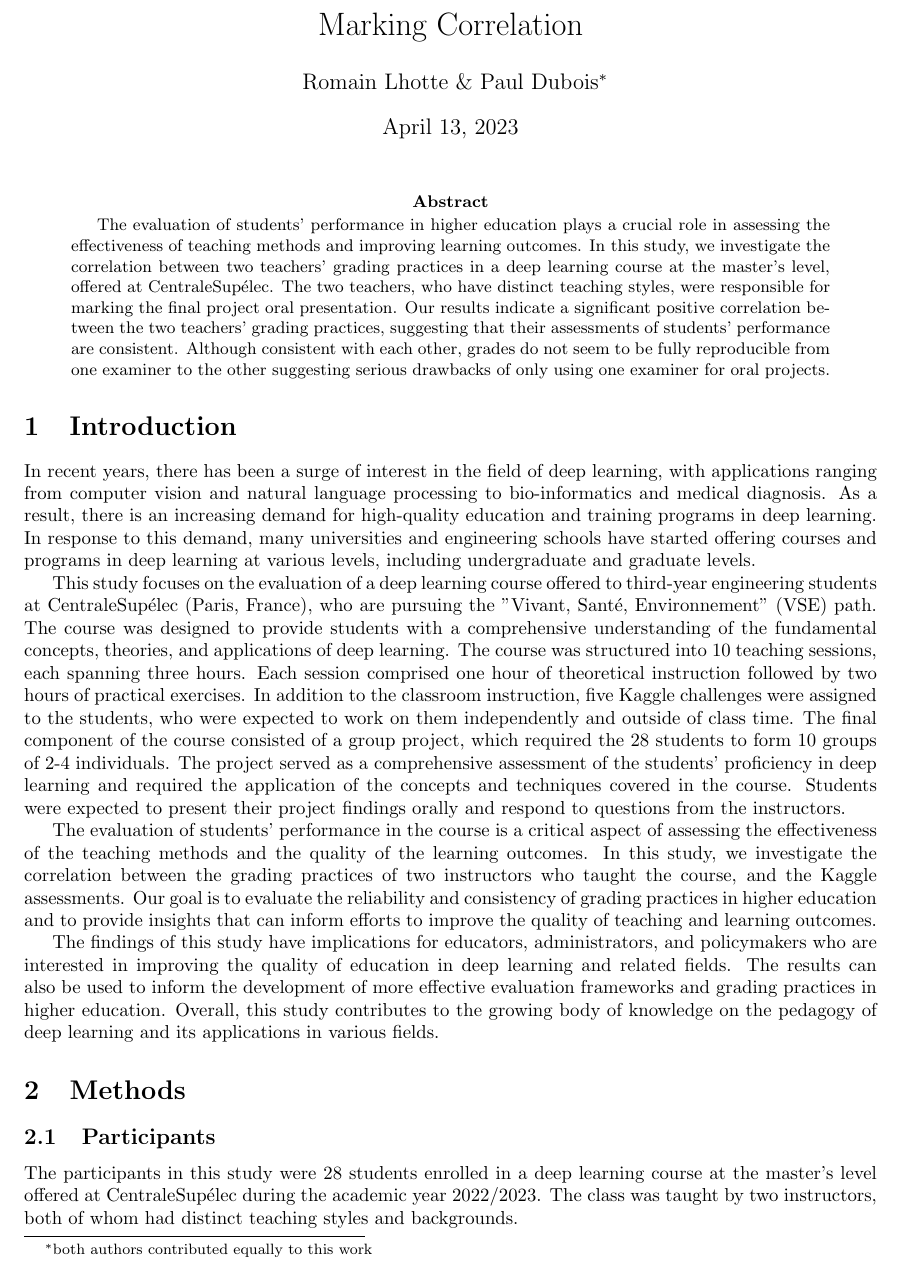
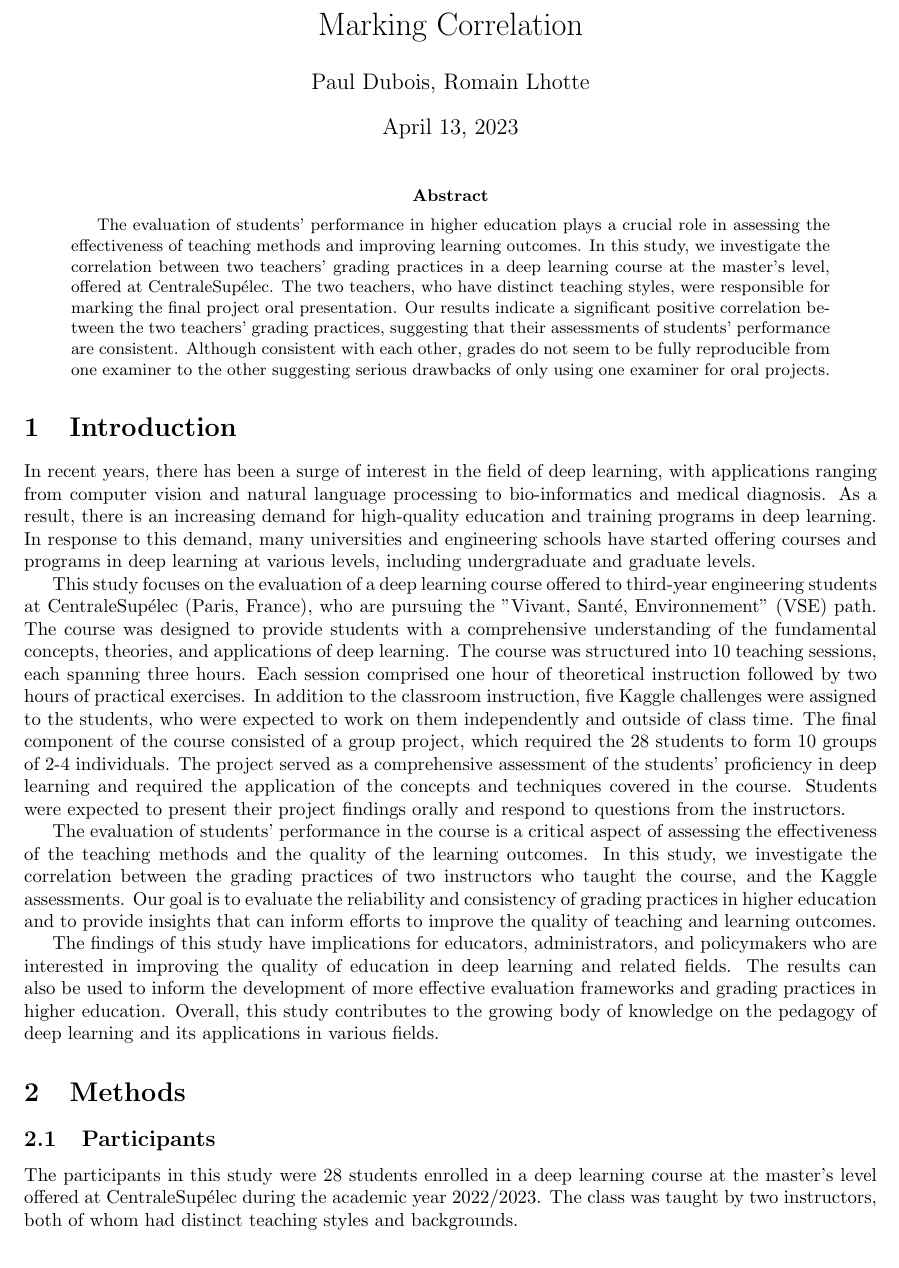
Before and after one commit to pauldubois98/MarkingCorrelation, a LaTeX paper (markingCorrelation.tex): part of page 1 of 4, cut so that both start at the same text. Compiled offline with pdfLaTeX.

Commit message:
changed authors order

```diff
--- a/markingCorrelation.tex
+++ b/markingCorrelation.tex
@@ -5,7 +5,7 @@
 \usepackage{graphicx}
 %opening
 \title{Marking Correlation}
-\author{Romain Lhotte \& Paul Dubois\footnote{both authors contributed equally to this work}}
+\author{Paul Dubois, Romain Lhotte}
 
 \newcommand{\Var}[1]{\text{Var}\left( {#1} \right)}
 
```
Also changed, not shown: markingCorrelation.pdf.
